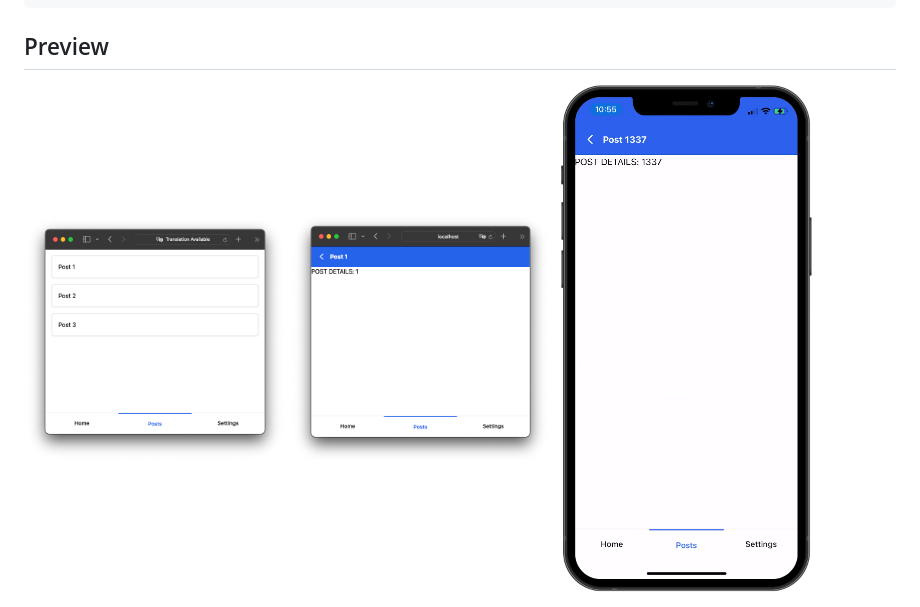
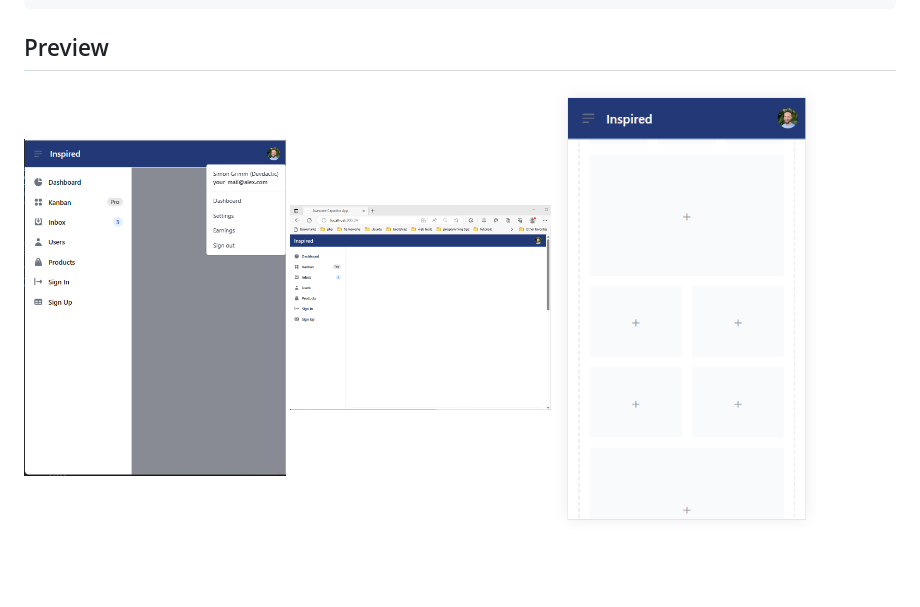
Before and after one commit to saimon24/capacitor-vanilla-routing, a Markdown page: README.md, the part around the change. Rendered like a GitHub page; pictures changed too: screenshots/Screenshot_1.png (added), screenshots/Screenshot_2.png (added), screenshots/Screenshot_3.png (added); blank space fills up the shorter version.

```diff
--- a/README.md
+++ b/README.md
@@ -13,7 +13,7 @@ npm start
 
 ## Preview
 <div style="display: flex; flex-direction: 'row';">
-<img src="./screenshots/1.png" width=30%>
-<img src="./screenshots/2.png" width=30%>
-<img src="./screenshots/3.png" width=30%>
+<img src="./screenshots/Screenshot_1.png" width=30%>
+<img src="./screenshots/Screenshot_2.png" width=30%>
+<img src="./screenshots/Screenshot_3.png" width=30%>
 </div>
```
Also changed, not shown: 3 other files.
